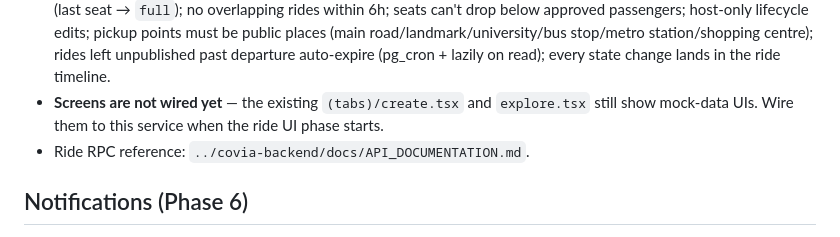
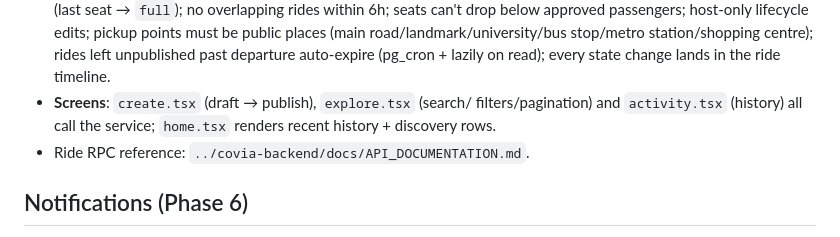
Before and after one commit to Ism-ail-code/Covia-mobile, a Markdown page: README.md, the part around the change. GitHub-like rendering.

Commit message:
docs: README rides screens wired note

```diff
--- a/README.md
+++ b/README.md
@@ -136,9 +136,9 @@ src/
   station/shopping centre); rides left unpublished past departure
   auto-expire (pg_cron + lazily on read); every state change lands in
   the ride timeline.
-- **Screens are not wired yet** — the existing `(tabs)/create.tsx` and
-  `explore.tsx` still show mock-data UIs. Wire them to this service when
-  the ride UI phase starts.
+- **Screens**: `create.tsx` (draft → publish), `explore.tsx` (search/
+  filters/pagination) and `activity.tsx` (history) all call the service;
+  `home.tsx` renders recent history + discovery rows.
 - Ride RPC reference: `../covia-backend/docs/API_DOCUMENTATION.md`.
 
 ## Notifications (Phase 6)
```
